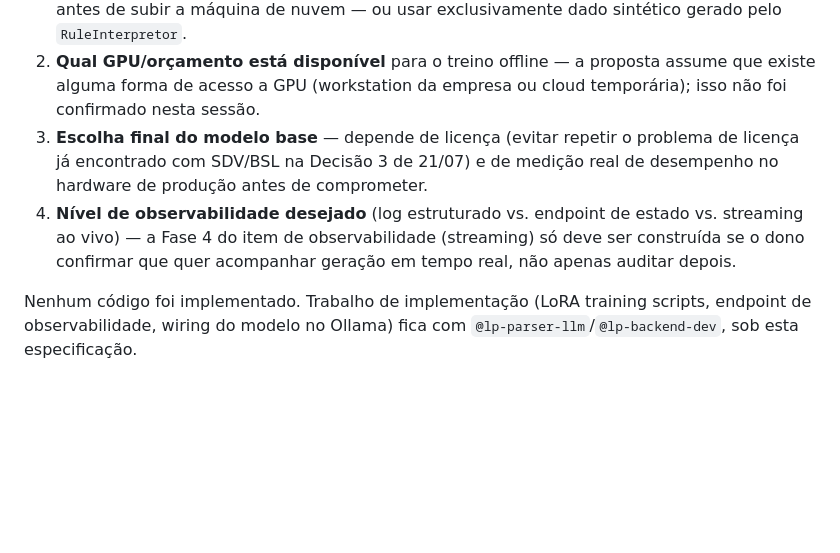
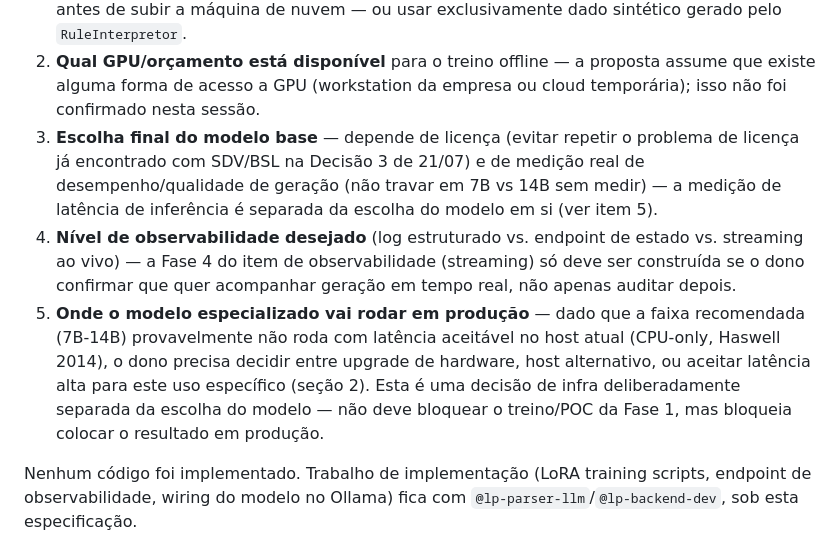
Before and after one commit to LayoutParser/LayoutParserApi, a Markdown page: docs/architecture/plano-finetuning-especializacao-mapeamento-sysmiddle-2026-08-29.md, the part around one of its changes. Rendered like a GitHub page; blank space fills up the shorter version.

```diff
--- a/docs/architecture/plano-finetuning-especializacao-mapeamento-sysmiddle-2026-08-29.md
+++ b/docs/architecture/plano-finetuning-especializacao-mapeamento-sysmiddle-2026-08-29.md
@@ -149,11 +178,17 @@ não o objetivo desta rodada.
    alguma forma de acesso a GPU (workstation da empresa ou cloud temporária); isso não foi
    confirmado nesta sessão.
 3. **Escolha final do modelo base** — depende de licença (evitar repetir o problema de licença já
-   encontrado com SDV/BSL na Decisão 3 de 21/07) e de medição real de desempenho no hardware de
-   produção antes de comprometer.
+   encontrado com SDV/BSL na Decisão 3 de 21/07) e de medição real de desempenho/qualidade de
+   geração (não travar em 7B vs 14B sem medir) — a medição de latência de inferência é separada
+   da escolha do modelo em si (ver item 5).
 4. **Nível de observabilidade desejado** (log estruturado vs. endpoint de estado vs. streaming ao
    vivo) — a Fase 4 do item de observabilidade (streaming) só deve ser construída se o dono
    confirmar que quer acompanhar geração em tempo real, não apenas auditar depois.
+5. **Onde o modelo especializado vai rodar em produção** — dado que a faixa recomendada (7B-14B)
+   provavelmente não roda com latência aceitável no host atual (CPU-only, Haswell 2014), o dono
+   precisa decidir entre upgrade de hardware, host alternativo, ou aceitar latência alta para este
+   uso específico (seção 2). Esta é uma decisão de infra deliberadamente separada da escolha do
+   modelo — não deve bloquear o treino/POC da Fase 1, mas bloqueia colocar o resultado em produção.
 
 Nenhum código foi implementado. Trabalho de implementação (LoRA training scripts, endpoint de
 observabilidade, wiring do modelo no Ollama) fica com `@lp-parser-llm`/`@lp-backend-dev`, sob
```
Also changed, not shown: other parts of docs/architecture/plano-finetuning-especializacao-mapeamento-sysmiddle-2026-08-29.md (+51 -22 lines), 1 other file.
